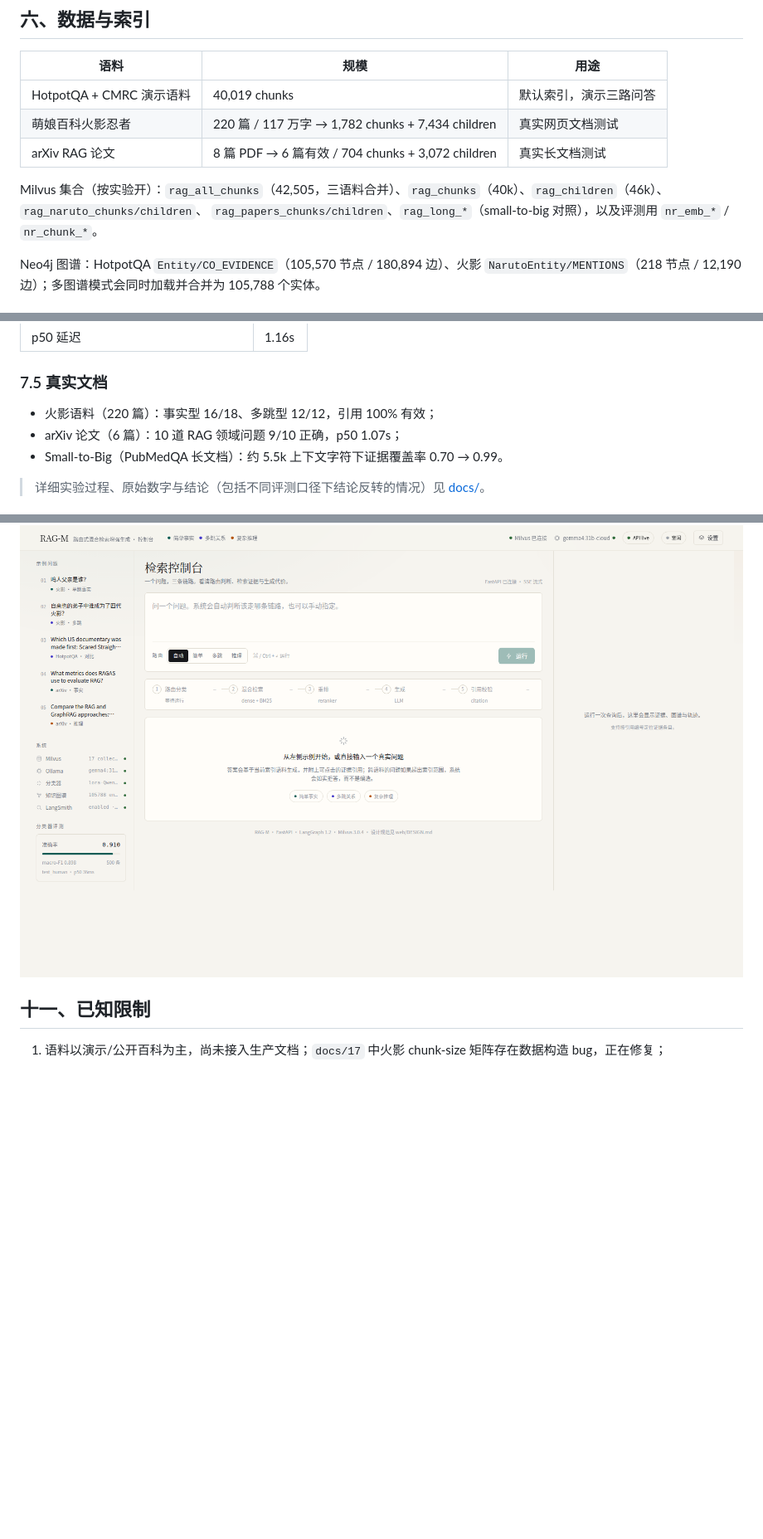
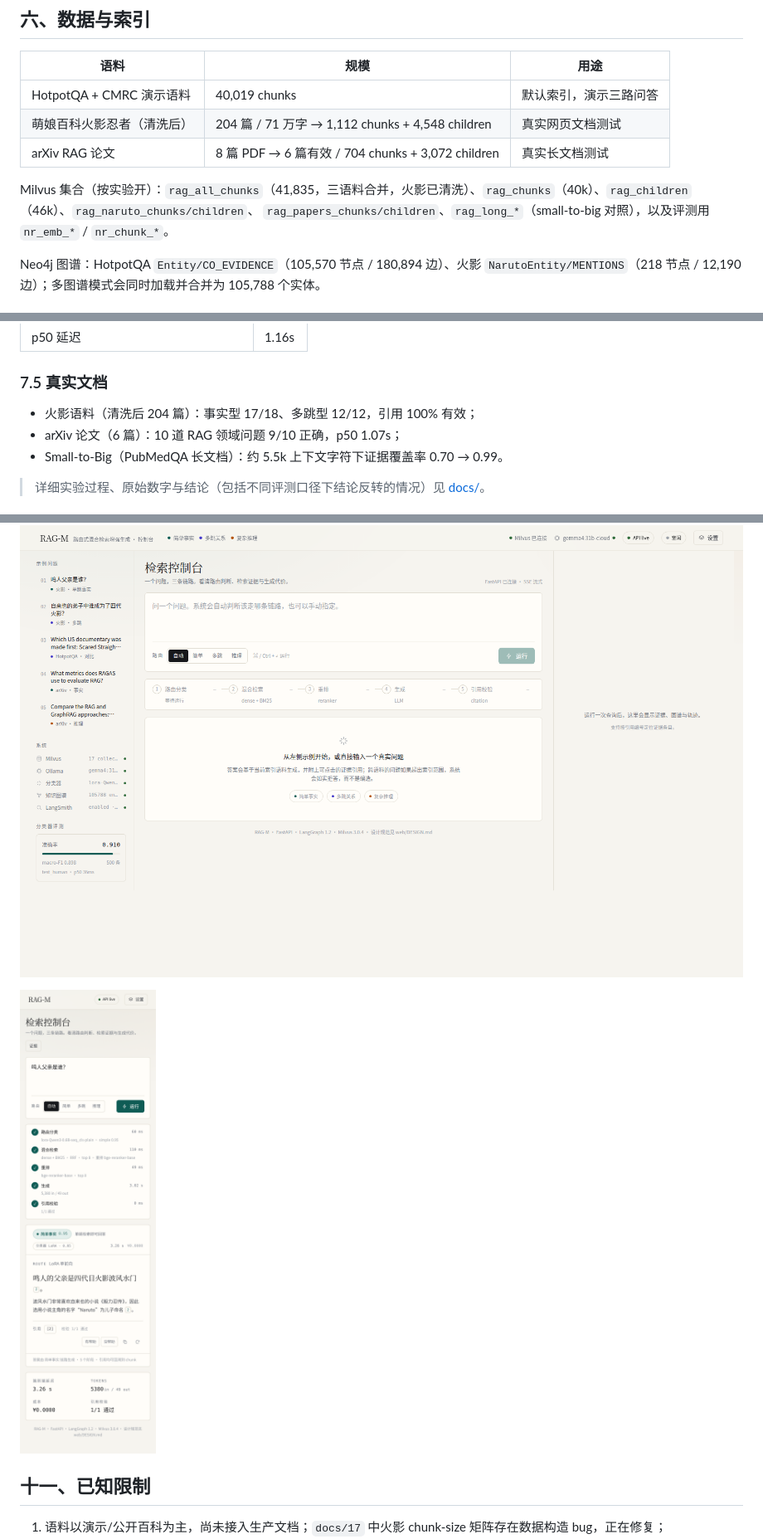
Before and after one commit to 147miao/rag_m, a Markdown page: README.md, 3 parts joined by grey strips. Shown at 83% size. Rendered like a GitHub page; pictures changed too: docs/screenshots/17-ui-mobile.png (added); blank space fills up the shorter version.

Commit message:
feat(corpus+web): clean moegirl corpus at data layer (204 docs/712k chars, re-ingest+merge), mobile TraceRail/panel fixes, citation wrap, docs

```diff
--- a/README.md
+++ b/README.md
@@ -160,10 +160,10 @@ curl -N -X POST localhost:8000/api/query/stream -H "Content-Type: application/js
 | 语料 | 规模 | 用途 |
 |---|---|---|
 | HotpotQA + CMRC 演示语料 | 40,019 chunks | 默认索引，演示三路问答 |
-| 萌娘百科火影忍者 | 220 篇 / 117 万字 → 1,782 chunks + 7,434 children | 真实网页文档测试 |
+| 萌娘百科火影忍者（清洗后） | 204 篇 / 71 万字 → 1,112 chunks + 4,548 children | 真实网页文档测试 |
 | arXiv RAG 论文 | 8 篇 PDF → 6 篇有效 / 704 chunks + 3,072 children | 真实长文档测试 |
 
-Milvus 集合（按实验开）：`rag_all_chunks`（42,505，三语料合并）、`rag_chunks`（40k）、`rag_children`（46k）、`rag_naruto_chunks/children`、
+Milvus 集合（按实验开）：`rag_all_chunks`（41,835，三语料合并，火影已清洗）、`rag_chunks`（40k）、`rag_children`（46k）、`rag_naruto_chunks/children`、
 `rag_papers_chunks/children`、`rag_long_*`（small-to-big 对照），以及评测用 `nr_emb_*` / `nr_chunk_*`。
 
 Neo4j 图谱：HotpotQA `Entity/CO_EVIDENCE`（105,570 节点 / 180,894 边）、火影 `NarutoEntity/MENTIONS`（218 节点 / 12,190 边）；多图谱模式会同时加载并合并为 105,788 个实体。
@@ -210,7 +210,7 @@ Neo4j 图谱：HotpotQA `Entity/CO_EVIDENCE`（105,570 节点 / 180,894 边）
 
 ### 7.5 真实文档
 
-- 火影语料（220 篇）：事实型 16/18、多跳型 12/12，引用 100% 有效；
+- 火影语料（清洗后 204 篇）：事实型 17/18、多跳型 12/12，引用 100% 有效；
 - arXiv 论文（6 篇）：10 道 RAG 领域问题 9/10 正确，p50 1.07s；
 - Small-to-Big（PubMedQA 长文档）：约 5.5k 上下文字符下证据覆盖率 0.70 → 0.99。
 
@@ -268,6 +269,8 @@ rag_m/
 ![检索控制台](docs/screenshots/16-ui-live-answer.png)
 
 ![空状态](docs/screenshots/15-ui-empty-live.png)
+
+![移动端](docs/screenshots/17-ui-mobile.png)
 
 ## 十一、已知限制
 
```
Also changed, not shown: other parts of README.md (+1 -0 lines), docs/16-naruto-real-docs.md (+14 -6 lines), docs/20-frontend-live.md (added, +27 -0 lines), 7 other files.
